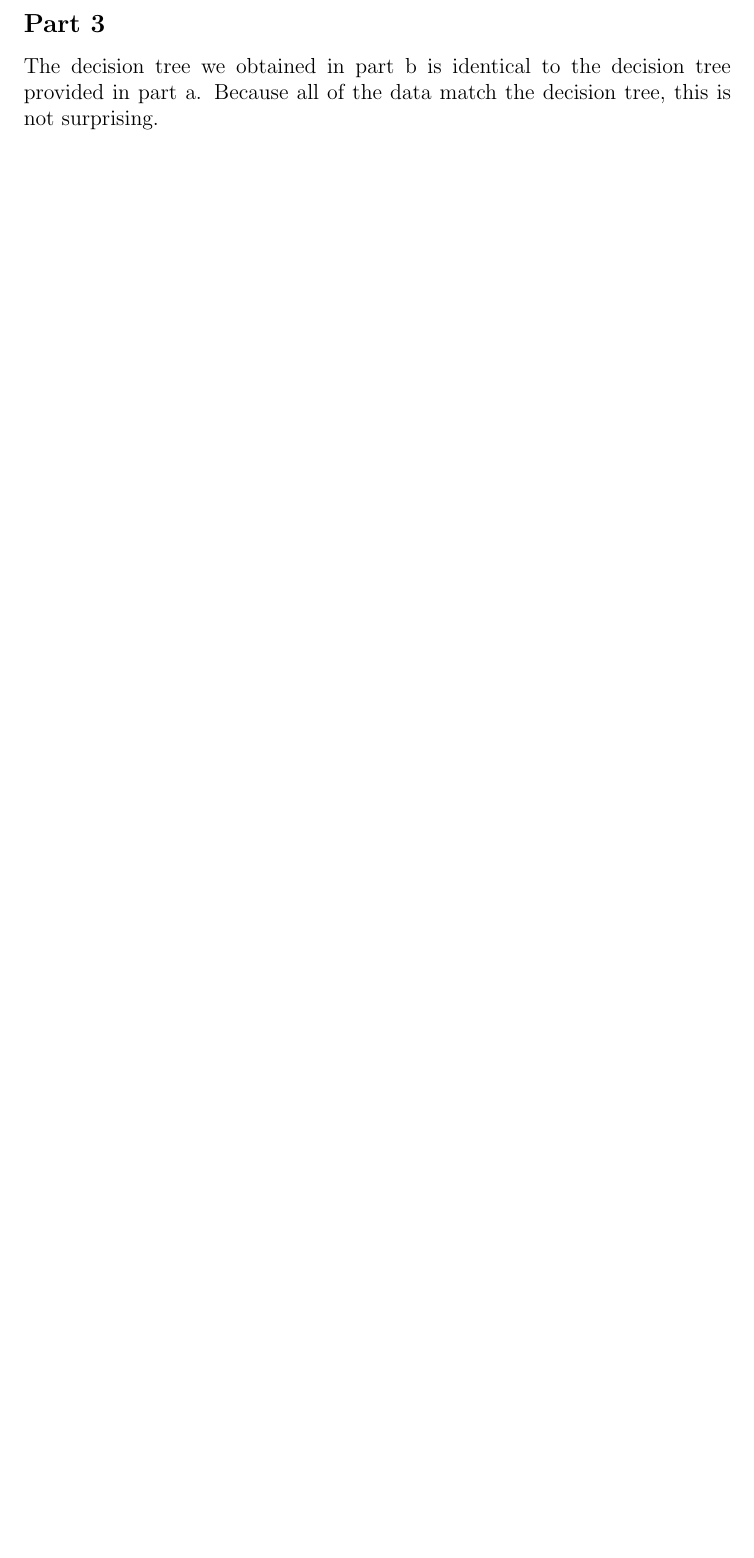
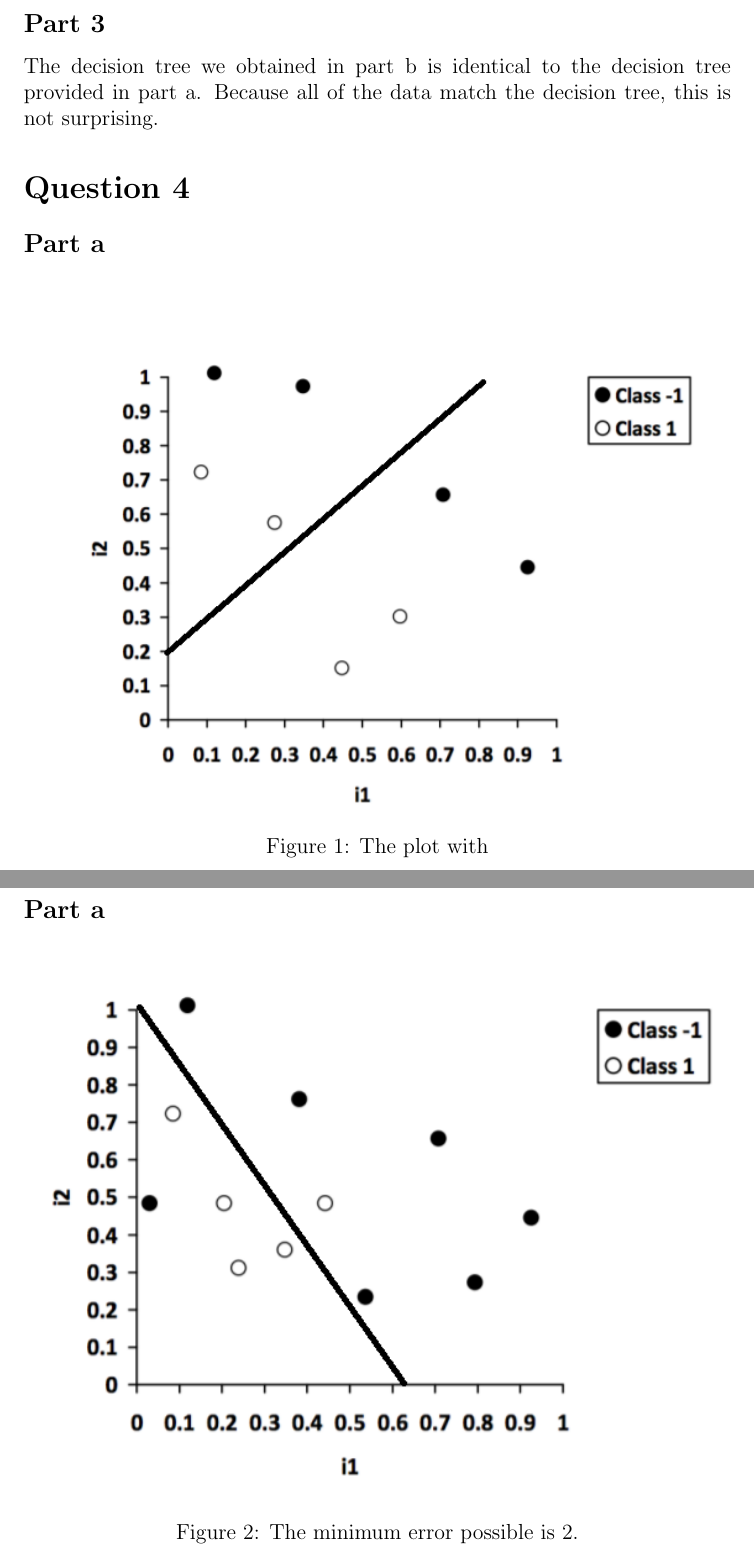
Before and after one commit to kevinpei/ai440, a LaTeX problem sheet (assignment_2/writeup.tex): part of page 6 of 6 before the commit and two parts of pages 6 and 7 of 8 after it, the two joined at a grey line, cut so that both start at the same text, the shorter picture padded with empty space. Compiled offline with pdfLaTeX.

Commit message:
Updated latex a little

```diff
--- a/assignment_2/writeup.tex
+++ b/assignment_2/writeup.tex
@@ -236,3 +235,22 @@ The best attribute to use next would be the university rank. Because there is no
 
 The decision tree we obtained in part b is identical to the decision tree provided in part a. Because all of the data match the decision tree, this is not surprising.
 
+\section*{Question 4}
+
+\subsection*{Part a}
+
+\begin{figure}[H]
+    \centering
+    \includegraphics[width=1\textwidth]{question_3_plot_a}
+    \caption{The plot with }
+    \label{fig:question_3_plot_a}
+\end{figure}
+
+\section*{Question 5}
+
+\subsection*{Part a}
+
+\begin{figure}[H]
+    \centering
+    \includegraphics[width=1\textwidth]{question_5_plot_a}
+    \caption{The minimum error possible is 2.}
```
Also changed, not shown: assignment_2/question_3_plot.png (added), assignment_2/question_3_plot_a.png (added), assignment_2/question_5_plot.png (added), assignment_2/question_5_plot_a.png (added), assignment_2/question_5_plot_b.png (added), assignment_2/writeup.pdf, assignment_2/writeup.tex (27 more changed lines), 1 other file.
